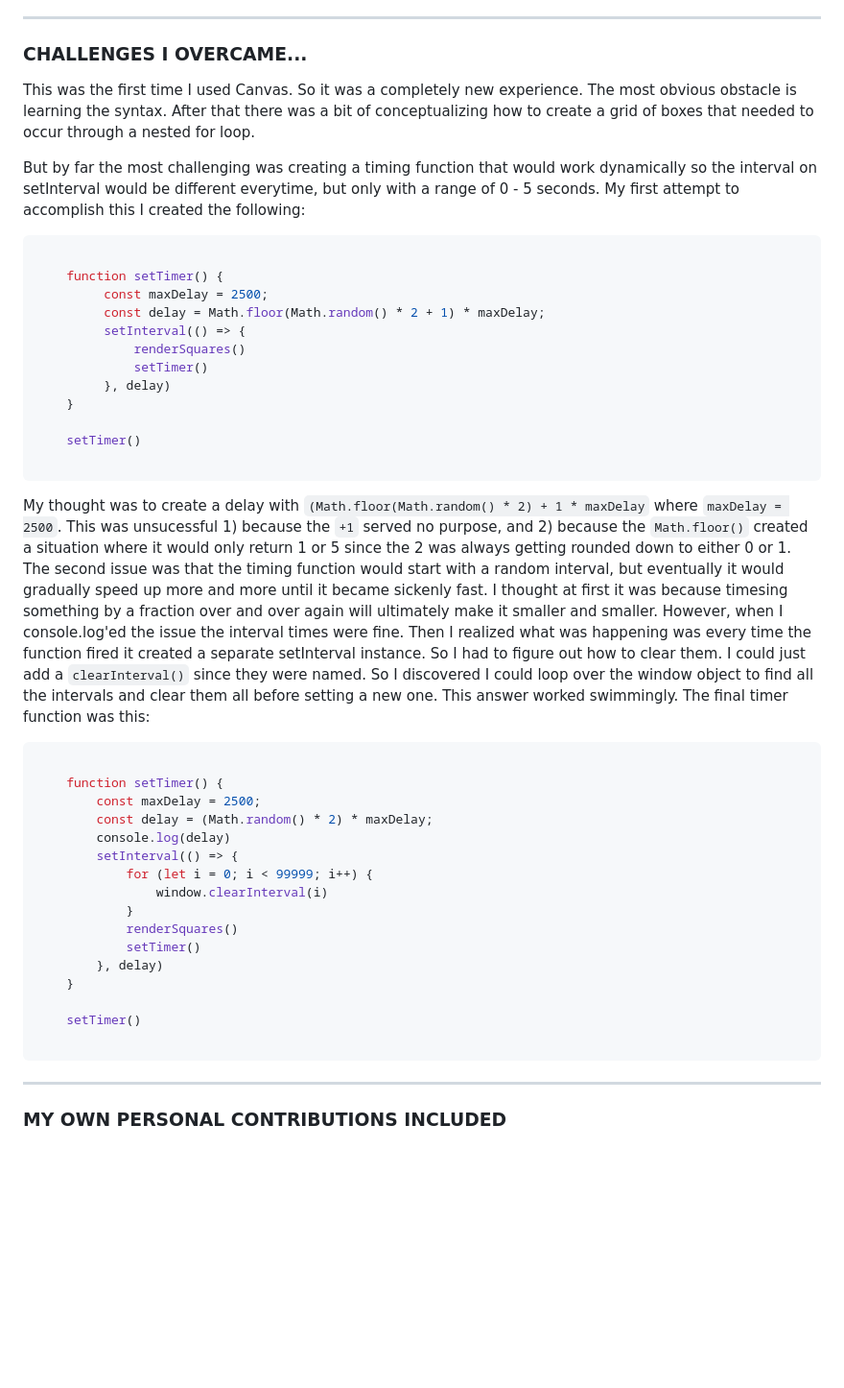
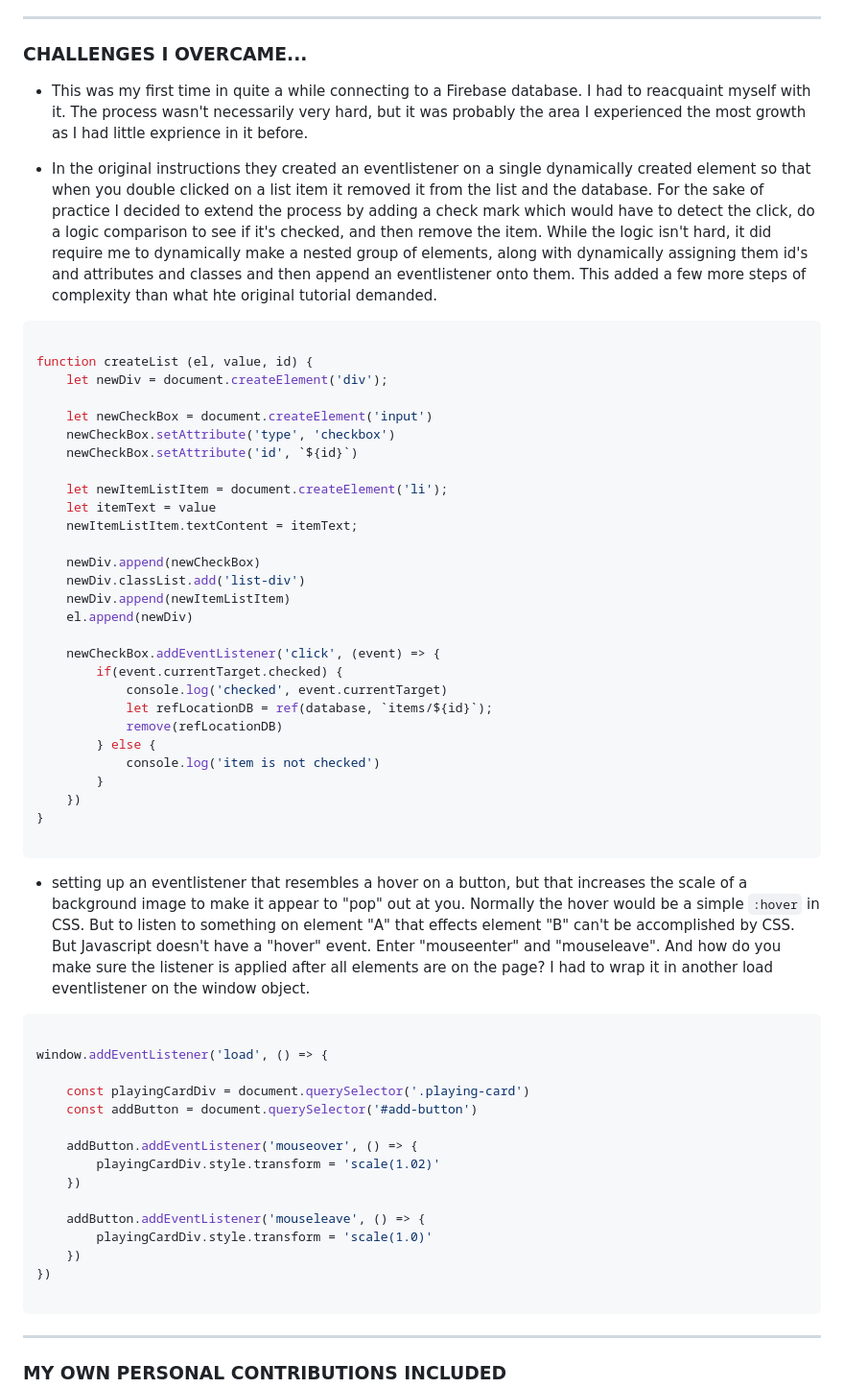
Before and after one commit to trrapp12/mobile-list-app, a Markdown page: README.md, the part around the change. Shown: that part at 96% size. GitHub-like rendering; blank space fills up the shorter version.

````diff
--- a/README.md
+++ b/README.md
@@ -67,43 +67,57 @@ The mission of checkOUT is to inspire you to checkoff your bucket list before yo
 
 ### CHALLENGES I OVERCAME...
 
-This was the first time I used Canvas.  So it was a completely new experience.  The most obvious obstacle is learning the syntax.  After that there was a bit of conceptualizing how to create a grid of boxes that needed to occur through a nested for loop.
+* This was my first time in quite a while connecting to a Firebase database.  I had to reacquaint myself with it.  The process wasn't necessarily very hard, but it was probably the area I experienced the most growth as I had little exprience in it before.
 
-But by far the most challenging was creating a timing function that would work dynamically so the interval on setInterval would be different everytime, but only with a range of 0 - 5 seconds.  My first attempt to accomplish this I created the following:
+* In the original instructions they created an eventlistener on a single dynamically created element so that when you double clicked on a list item it removed it from the list and the database.  For the sake of practice I decided to extend the process by adding a check mark which would have to detect the click, do a logic comparison to see if it's checked, and then remove the item.  While the logic isn't hard, it did require me to dynamically make a nested group of elements, along with dynamically assigning them id's and attributes and classes and then append an eventlistener onto them.  This added a few more steps of complexity than what hte original tutorial demanded.
 
 ```javascript
 
-    function setTimer() {
-         const maxDelay = 2500;
-         const delay = Math.floor(Math.random() * 2 + 1) * maxDelay;
-         setInterval(() => {
-             renderSquares()
-             setTimer()
-         }, delay)
-    }
+function createList (el, value, id) {
+    let newDiv = document.createElement('div');
 
-    setTimer()
+    let newCheckBox = document.createElement('input')
+    newCheckBox.setAttribute('type', 'checkbox')
+    newCheckBox.setAttribute('id', `${id}`)
+
+    let newItemListItem = document.createElement('li');
+    let itemText = value
+    newItemListItem.textContent = itemText;
+
+    newDiv.append(newCheckBox)
+    newDiv.classList.add('list-div')
+    newDiv.append(newItemListItem)
+    el.append(newDiv)
+
+    newCheckBox.addEventListener('click', (event) => {
+        if(event.currentTarget.checked) {
+            console.log('checked', event.currentTarget)
+            let refLocationDB = ref(database, `items/${id}`);
+            remove(refLocationDB)
+        } else {
+            console.log('item is not checked')
+        }
+    })
+}
 
 ```
-
-My thought was to create a delay with `(Math.floor(Math.random() * 2) + 1 * maxDelay` where `maxDelay = 2500`.  This was unsucessful 1) because the `+1` served no purpose, and 2) because the `Math.floor()` created a situation where it would only return 1 or 5 since the 2 was always getting rounded down to either 0 or 1.  The second issue was that the timing function would start with a random interval, but eventually it would gradually speed up more and more until it became sickenly fast.  I thought at first it was because timesing something by a fraction over and over again will ultimately make it smaller and smaller.  However, when I console.log'ed the issue the interval times were fine.  Then I realized what was happening was every time the function fired it created a separate setInterval instance.  So I had to figure out how to clear them.  I could just add a `clearInterval()` since they were named.  So I discovered I could loop over the window object to find all the intervals and clear them all before setting a new one. This answer worked swimmingly.  The final timer function was this:
+* setting up an eventlistener that resembles a hover on a button, but that increases the scale of a background image to make it appear to "pop" out at you.  Normally the hover would be a simple ```:hover``` in CSS.  But to listen to something on element "A" that effects element "B" can't be accomplished by CSS.  But Javascript doesn't have a "hover" event.  Enter "mouseenter" and "mouseleave".  And how do you make sure the listener is applied after all elements are on the page?  I had to wrap it in another load eventlistener on the window object.
 
 ```javascript
 
-    function setTimer() {
-        const maxDelay = 2500;
-        const delay = (Math.random() * 2) * maxDelay;
-        console.log(delay)
-        setInterval(() => {
-            for (let i = 0; i < 99999; i++) {
-                window.clearInterval(i)
-            }
-            renderSquares()
-            setTimer()
-        }, delay)
-    }
+window.addEventListener('load', () => {
 
-    setTimer()
+    const playingCardDiv = document.querySelector('.playing-card')
+    const addButton = document.querySelector('#add-button')
+
+    addButton.addEventListener('mouseover', () => {
+        playingCardDiv.style.transform = 'scale(1.02)'
+    })
+
+    addButton.addEventListener('mouseleave', () => {
+        playingCardDiv.style.transform = 'scale(1.0)'
+    })
+})
 
 ```
 
````
